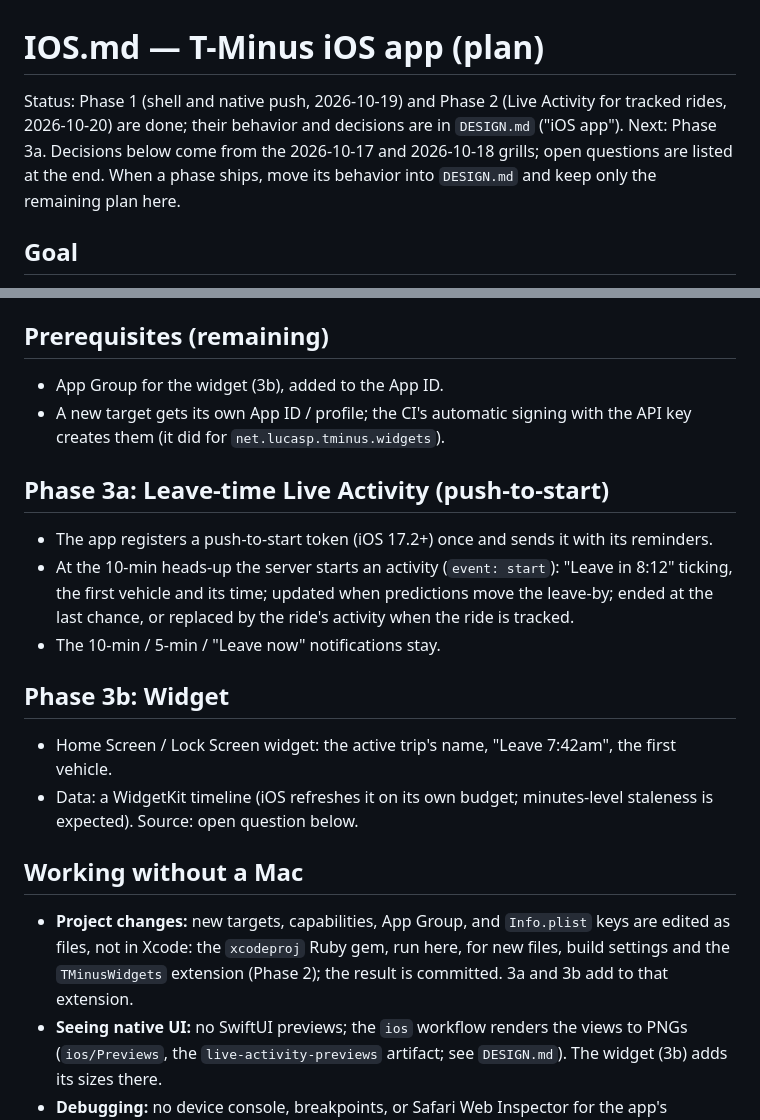
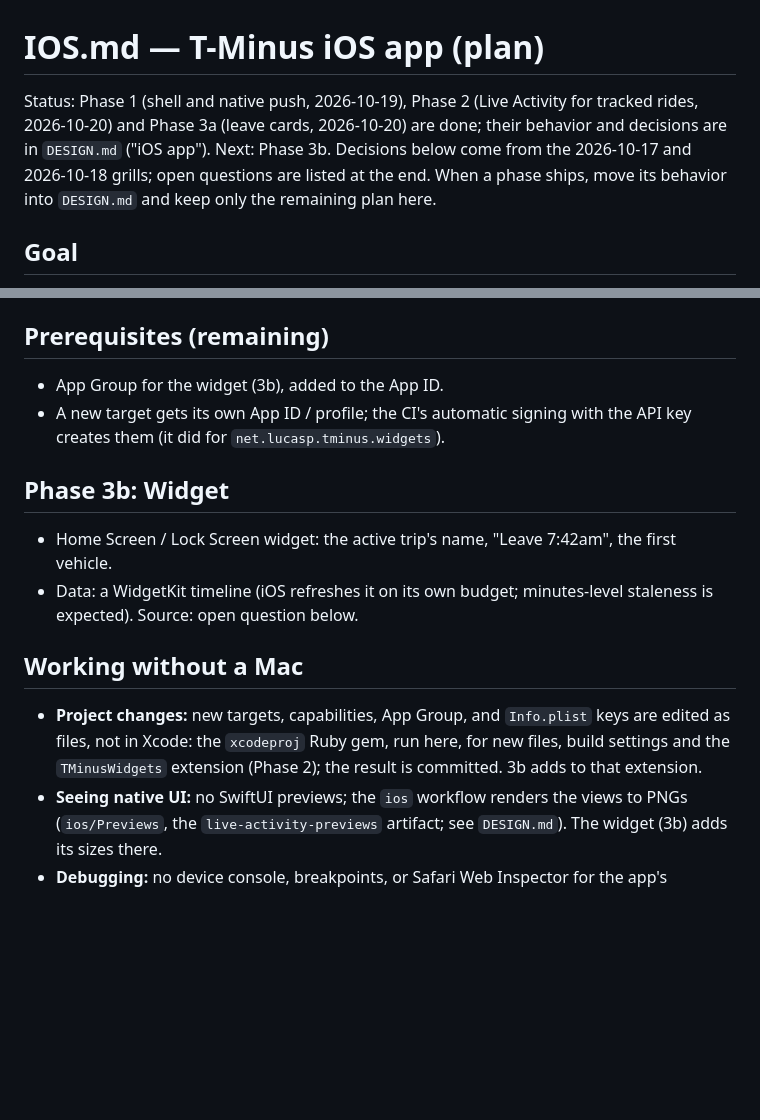
Before and after one commit to lucaspimentel/t-minus, a Markdown page: IOS.md, 2 parts joined by grey strips. Rendered like a GitHub page; blank space fills up the shorter version.

```diff
--- a/IOS.md
+++ b/IOS.md
@@ -1,8 +1,8 @@
 # IOS.md — T-Minus iOS app (plan)
 
-Status: Phase 1 (shell and native push, 2026-10-19) and Phase 2 (Live Activity for tracked
-rides, 2026-10-20) are done; their behavior and decisions are in `DESIGN.md` ("iOS app"). Next:
-Phase 3a. Decisions below come from the 2026-10-17 and 2026-10-18 grills; open questions are
+Status: Phase 1 (shell and native push, 2026-10-19), Phase 2 (Live Activity for tracked
+rides, 2026-10-20) and Phase 3a (leave cards, 2026-10-20) are done; their behavior and decisions
+are in `DESIGN.md` ("iOS app"). Next: Phase 3b. Decisions below come from the 2026-10-17 and 2026-10-18 grills; open questions are
 listed at the end. When a phase ships, move its behavior into `DESIGN.md` and keep only the
 remaining plan here.
 
@@ -24,14 +24,6 @@ names and bundle ID) are in `DESIGN.md` ("iOS app").
 - A new target gets its own App ID / profile; the CI's automatic signing with the API key creates
   them (it did for `net.lucasp.tminus.widgets`).
 
-## Phase 3a: Leave-time Live Activity (push-to-start)
-
-- The app registers a push-to-start token (iOS 17.2+) once and sends it with its reminders.
-- At the 10-min heads-up the server starts an activity (`event: start`): "Leave in 8:12"
-  ticking, the first vehicle and its time; updated when predictions move the leave-by; ended at
-  the last chance, or replaced by the ride's activity when the ride is tracked.
-- The 10-min / 5-min / "Leave now" notifications stay.
-
 ## Phase 3b: Widget
 
 - Home Screen / Lock Screen widget: the active trip's name, "Leave 7:42am", the first vehicle.
@@ -42,7 +34,7 @@ names and bundle ID) are in `DESIGN.md` ("iOS app").
 
 - **Project changes:** new targets, capabilities, App Group, and `Info.plist` keys are edited as
   files, not in Xcode: the `xcodeproj` Ruby gem, run here, for new files, build settings and the
-  `TMinusWidgets` extension (Phase 2); the result is committed. 3a and 3b add to that extension.
+  `TMinusWidgets` extension (Phase 2); the result is committed. 3b adds to that extension.
 - **Seeing native UI:** no SwiftUI previews; the `ios` workflow renders the views to PNGs
   (`ios/Previews`, the `live-activity-previews` artifact; see `DESIGN.md`). The widget (3b) adds
   its sizes there.
```
Also changed, not shown: DESIGN.md (+56 -1 lines), TODO.md (+2 -3 lines).
